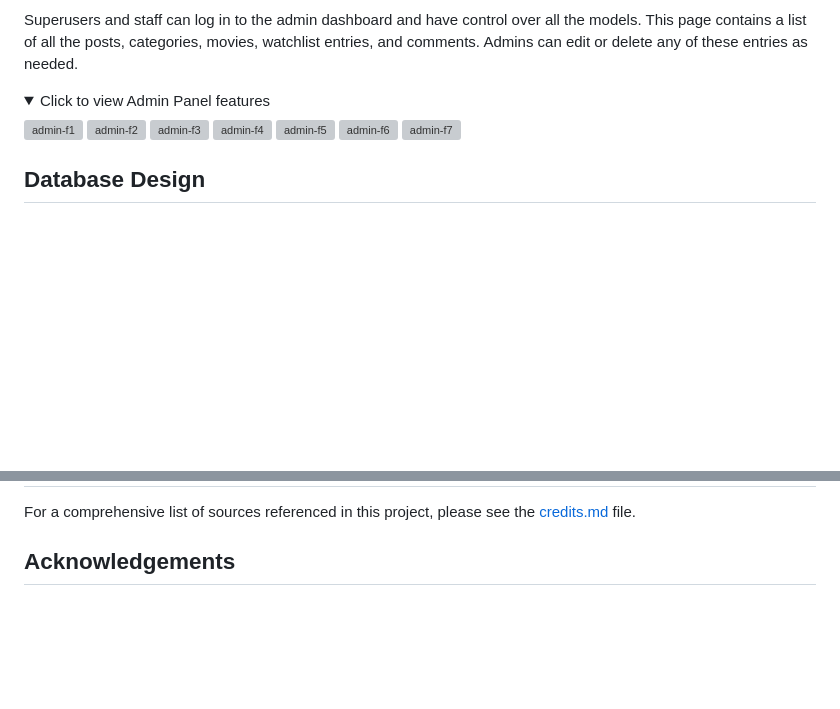
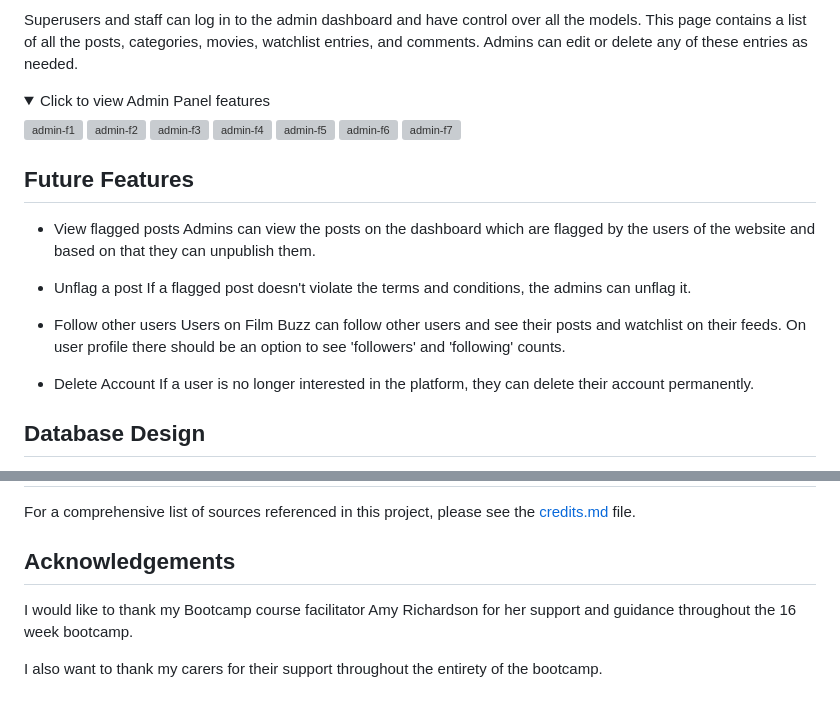
Before and after one commit to nafisreza/film-buzz, a Markdown page: README.md, 2 parts joined by grey strips. Rendered like a GitHub page; folded sections open; blank space fills up the shorter version; grey boxes are pictures that could not be loaded.

Commit message:
chore: js testing and future features

```diff
--- a/README.md
+++ b/README.md
@@ -579,6 +579,20 @@ Superusers and staff can log in to the admin dashboard and have control over all
 
 </details>
 
+## Future Features
+
+- View flagged posts
+Admins can view the posts on the dashboard which are flagged by the users of the website and based on that they can unpublish them.
+
+- Unflag a post
+If a flagged post doesn't violate the terms and conditions, the admins can unflag it.
+
+- Follow other users
+Users on Film Buzz can follow other users and see their posts and watchlist on their feeds. On user profile there should be an option to see 'followers' and 'following' counts.
+
+- Delete Account
+If a user is no longer interested in the platform, they can delete their account permanently.
+
 ## Database Design
 
 I created an Entity Relationship Diagram using [Miro](https://miro.com/) to visually represent the relationships between the data models in Film Buzz, such as users, posts, comments, categories, and watchlists. This diagram highlights key relationships, such as the one-to-many connection between users and posts, and the many-to-many self-referential relationship for followers.
@@ -1079,3 +1093,7 @@ Additional details on the python packages that were used can be found in the [re
 For a comprehensive list of sources referenced in this project, please see the [credits.md](https://github.com/raycarter23/film-buzz/blob/main/credits.md) file.
 
 ## Acknowledgements
+
+I would like to thank my Bootcamp course facilitator Amy Richardson for her support and guidance throughout the 16 week bootcamp.
+
+I also want to thank my carers for their support throughout the entirety of the bootcamp.
```
Also changed, not shown: TESTING.md (+33 -31 lines), documentation/code-validation/js-about-page.png (added).
